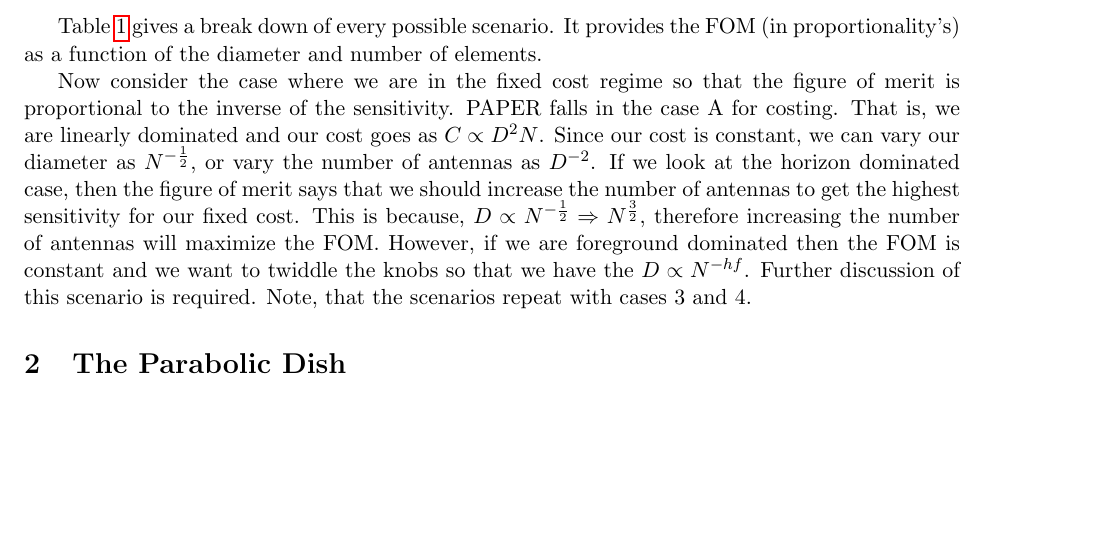
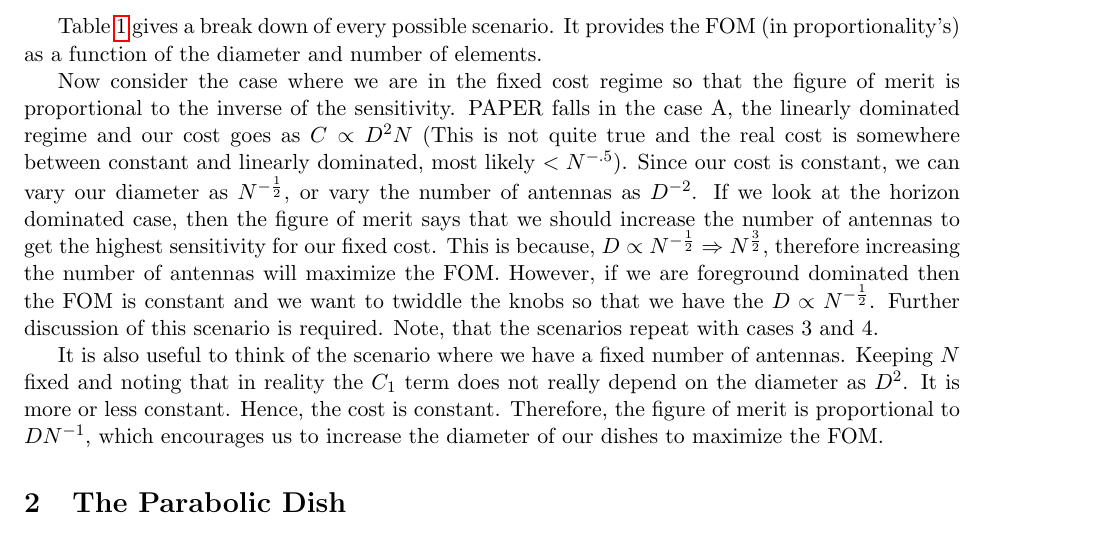
Before and after one commit to AaronParsons/dishpaper, a LaTeX document (dish_memo.tex): part of page 2 of 4, cut so that both start at the same text, the shorter picture padded with empty space. Compiled offline with pdfLaTeX.

Commit message:
Add more to different costing/sensitivity scenarios

```diff
--- a/dish_memo.tex
+++ b/dish_memo.tex
@@ -115,16 +115,25 @@ of elements.
 
 Now consider the case where we are in the fixed cost regime so that the figure
 of merit is proportional to the inverse of the sensitivity. PAPER falls in the
-case A for costing. That is, we are linearly dominated and our cost goes as $C
-\propto D^{2}N$. Since our cost is constant, we can vary our diameter as
-$N^{-\hf}$, or vary the number of antennas as $D^{-2}$. If we look at the
-horizon dominated case, then the figure of merit says that we should increase
-the number of antennas to get the highest sensitivity for our fixed cost. This
-is because, $D \propto N^{-\hf} \Rightarrow N^{\frac{3}{2}}$, therefore
-increasing the number of antennas will maximize the FOM.  However, if we are
-foreground dominated then the FOM is constant and we want to twiddle the knobs
-so that we have the $D \propto N^{-hf}$. Further discussion of this scenario is
-required. Note, that the scenarios repeat with cases 3 and 4.
+case A, the linearly dominated regime and our cost goes as $C
+\propto D^{2}N$ (This is not quite true and the real cost is somewhere between
+constant and linearly dominated, most likely $<N^{-.5}$). Since our cost is
+constant, we can vary our diameter as $N^{-\hf}$, or vary the number of antennas
+as $D^{-2}$. If we look at the horizon dominated case, then the figure of merit
+says that we should increase the number of antennas to get the highest
+sensitivity for our fixed cost. This is because, $D \propto N^{-\hf} \Rightarrow
+N^{\frac{3}{2}}$, therefore increasing the number of antennas will maximize the
+FOM.  However, if we are foreground dominated then the FOM is constant and we
+want to twiddle the knobs so that we have the $D \propto N^{-\hf}$. Further
+discussion of this scenario is required. Note, that the scenarios repeat with
+cases 3 and 4.
+
+It is also useful to think of the scenario where we have a fixed number of
+antennas. Keeping $N$ fixed and noting that in reality the $C_{1}$ term does not
+really depend on the diameter as $D^{2}$. It is more or less constant. Hence,
+the cost is constant. Therefore, the figure of merit is proportional to
+$DN^{-1}$, which encourages us to increase the diameter of our dishes to
+maximize the FOM.
 
 \section{The Parabolic Dish}
 
```
